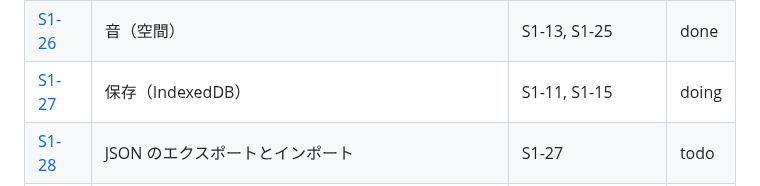
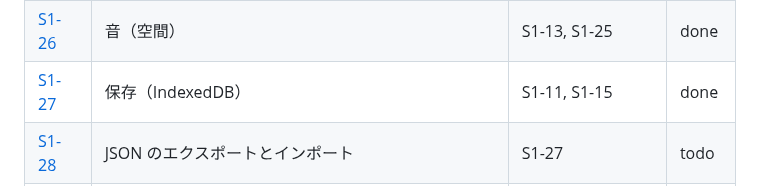
Before and after one commit to tforce7171/gear-simulator, a Markdown page: docs/tasks/README.md, the part around the change. Rendered like a GitHub page.

Commit message:
docs(S1-27): 完了にする
Co-Authored-By: Claude Opus 5.5 <noreply@anthropic.com>

```diff
--- a/docs/tasks/README.md
+++ b/docs/tasks/README.md
@@ -48,7 +48,7 @@
 | [S1-24](stage1/24-themes.md) | テーマと質感 | S1-04 | done |
 | [S1-25](stage1/25-audio-basic.md) | 音（基本） | S1-07, S1-24 | done |
 | [S1-26](stage1/26-audio-spatial.md) | 音（空間） | S1-13, S1-25 | done |
-| [S1-27](stage1/27-storage.md) | 保存（IndexedDB） | S1-11, S1-15 | doing |
+| [S1-27](stage1/27-storage.md) | 保存（IndexedDB） | S1-11, S1-15 | done |
 | [S1-28](stage1/28-json-io.md) | JSON のエクスポートとインポート | S1-27 | todo |
 | [S1-29](stage1/29-context-menu.md) | コンテキストメニュー | S1-14, S1-20, S1-23 | todo |
 | [S1-30](stage1/30-settings.md) | 設定画面 | S1-14, S1-24, S1-25 | todo |
```
Also changed, not shown: 1 other file.
